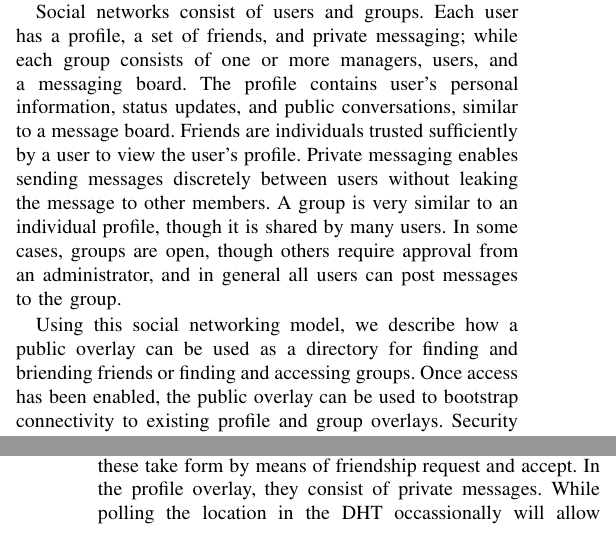
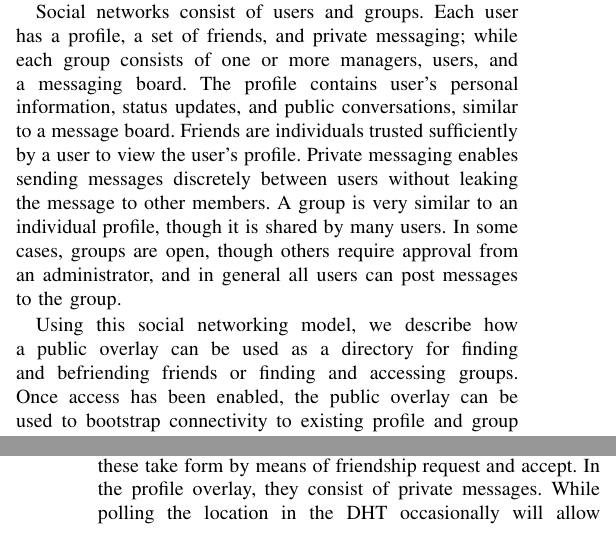
Before and after one commit to davidiw/Paper-on-Social-Profile-Overlays, a LaTeX paper (SocialProfileOverlays.tex): two parts of the columns of pages 1 and 4 of 6, joined at a grey line, cut so that both start at the same text. The pictures show the PDF file SocialProfileOverlays.pdf that the author committed with the source.

Commit message:
Fixed spelling mistakes

```diff
--- a/SocialProfileOverlays.tex
+++ b/SocialProfileOverlays.tex
@@ -96,15 +96,15 @@ groups are open, though others require approval from an administrator, and in
 general all users can post messages to the group.
 
 Using this social networking model, we describe how a public overlay can be
-used as a directory for finding and briending friends or finding and accessing
-groups.  Once access has been enabled, the public overlay can be used to
-bootstrap connectivity to existing profile and group overlays.  Security for
-profile are provided by a public key infrastructure (PKI), where profile
-owners or group managers are the certificate authorities (CA) and all members
-have signed certificates.  The overlay stores profile data or group
-information in its distributed data store, supporting decentralized access
-using scalable mechanisms regardless of the profile owner's online presence.
-In this paper, we present the architecture of these overlays, as presented in
+used as a directory for finding and befriending friends or finding and
+accessing groups.  Once access has been enabled, the public overlay can be used
+to bootstrap connectivity to existing profile and group overlays.  Security for
+profile are provided by a public key infrastructure (PKI), where profile owners
+or group managers are the certificate authorities (CA) and all members have
+signed certificates.  The overlay stores profile data or group information in
+its distributed data store, supporting decentralized access using scalable
+mechanisms regardless of the profile owner's online presence.  In this paper,
+we present the architecture of these overlays, as presented in
 Figure~\ref{fig:system}.
 
 \begin{figure}[h]
@@ -380,7 +380,7 @@ new message.
 Both the directory and profile overlays have methods by which peers can receive
 messages.  In the directory overlay, these take form by means of friendship
 request and accept.  In the profile overlay, they consist of private messages.
-While polling the location in the DHT occassionally will allow peers to
+While polling the location in the DHT occasionally will allow peers to
 receive the messages, polling has inherent delays and network costs.
 Alternatively, an event mechanism would enable peers to receive sent messages
 very quickly after they have been sent with minimal impact on network
```
Also changed, not shown: SocialProfileOverlays.pdf, SocialProfileOverlays.tex (10 more changed lines).
